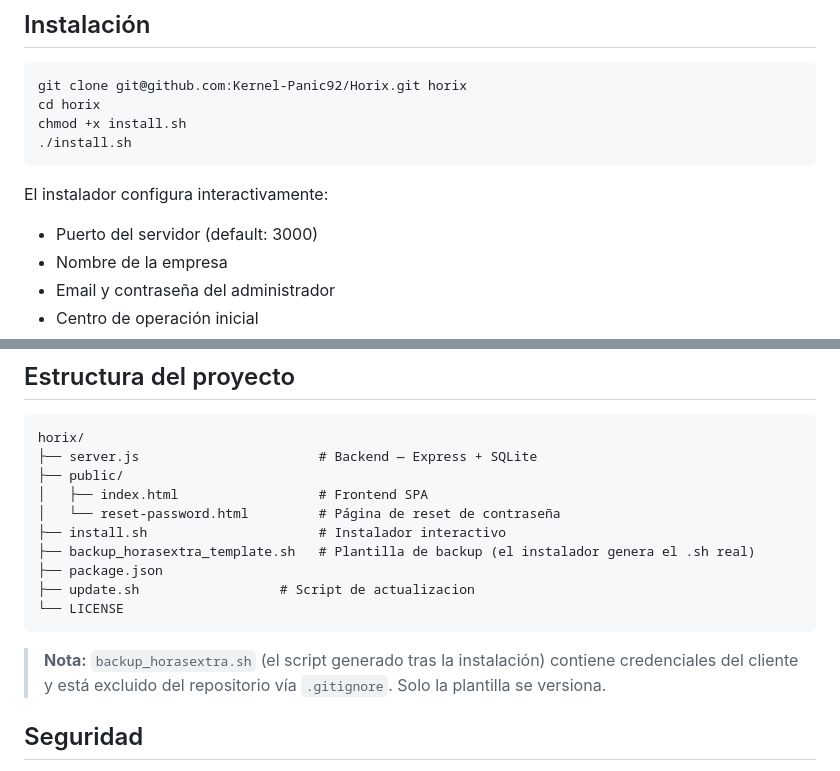
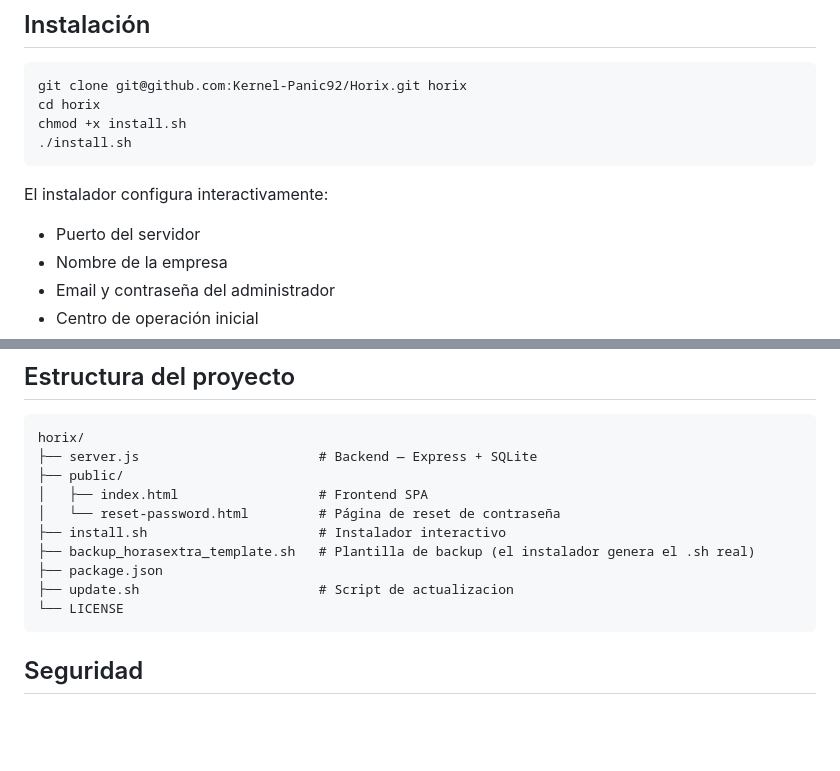
Before and after one commit to Kernel-Panic92/Horix, a Markdown page: README.md, 2 parts joined by grey strips. GitHub-like rendering; blank space fills up the shorter version.

Commit message:
Clarify server port and installation details
Updated README to clarify server port and installation notes.

````diff
--- a/README.md
+++ b/README.md
@@ -23,7 +23,7 @@ chmod +x install.sh
 
 El instalador configura interactivamente:
 
-- Puerto del servidor (default: 3000)
+- Puerto del servidor
 - Nombre de la empresa
 - Email y contraseña del administrador
 - Centro de operación inicial
@@ -97,12 +97,9 @@ horix/
 ├── install.sh                      # Instalador interactivo
 ├── backup_horasextra_template.sh   # Plantilla de backup (el instalador genera el .sh real)
 ├── package.json
-├── update.sh                  # Script de actualizacion
+├── update.sh                       # Script de actualizacion
 └── LICENSE
 ```
-
-> **Nota:** `backup_horasextra.sh` (el script generado tras la instalación) contiene credenciales
-> del cliente y está excluido del repositorio vía `.gitignore`. Solo la plantilla se versiona.
 
 ## Seguridad
 
````
